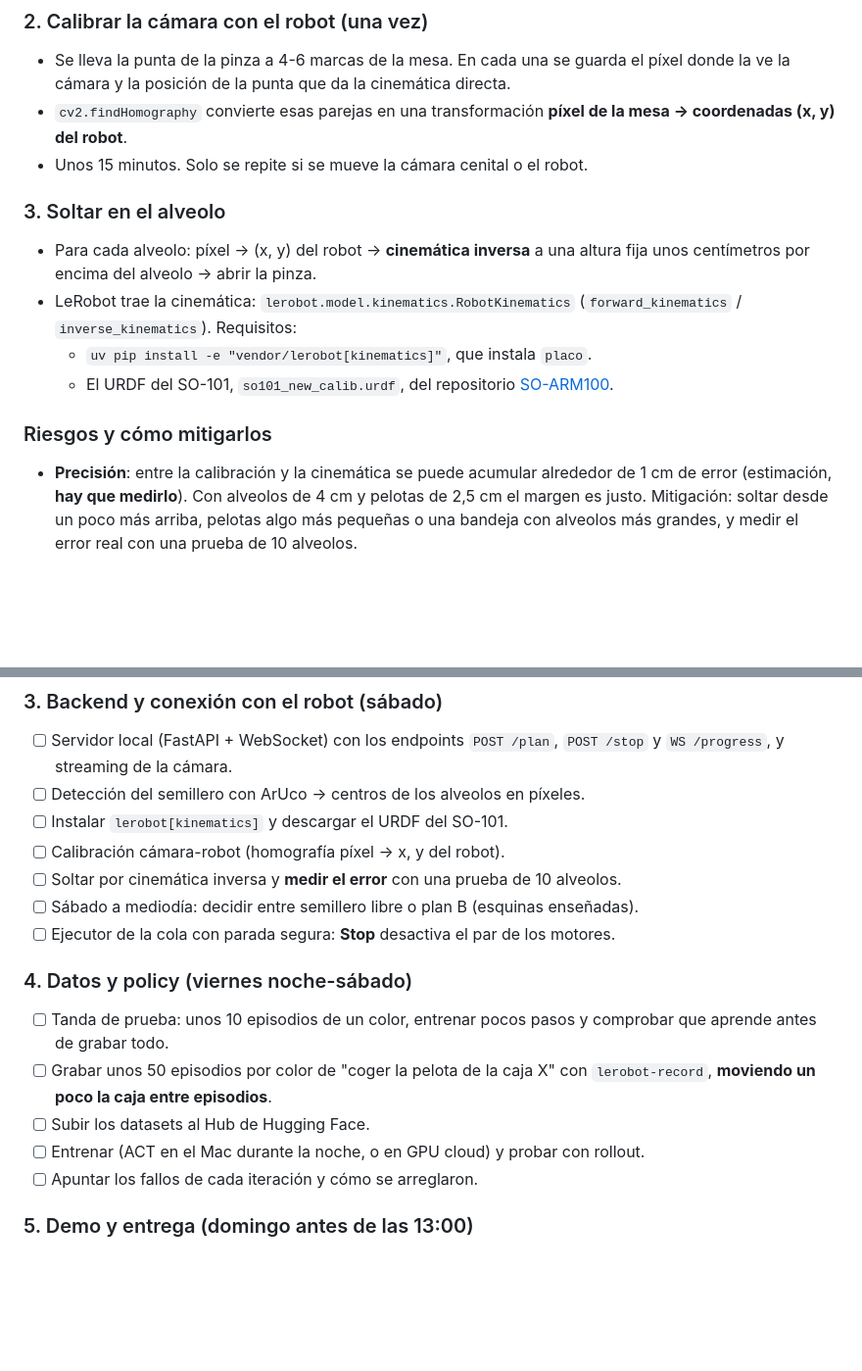
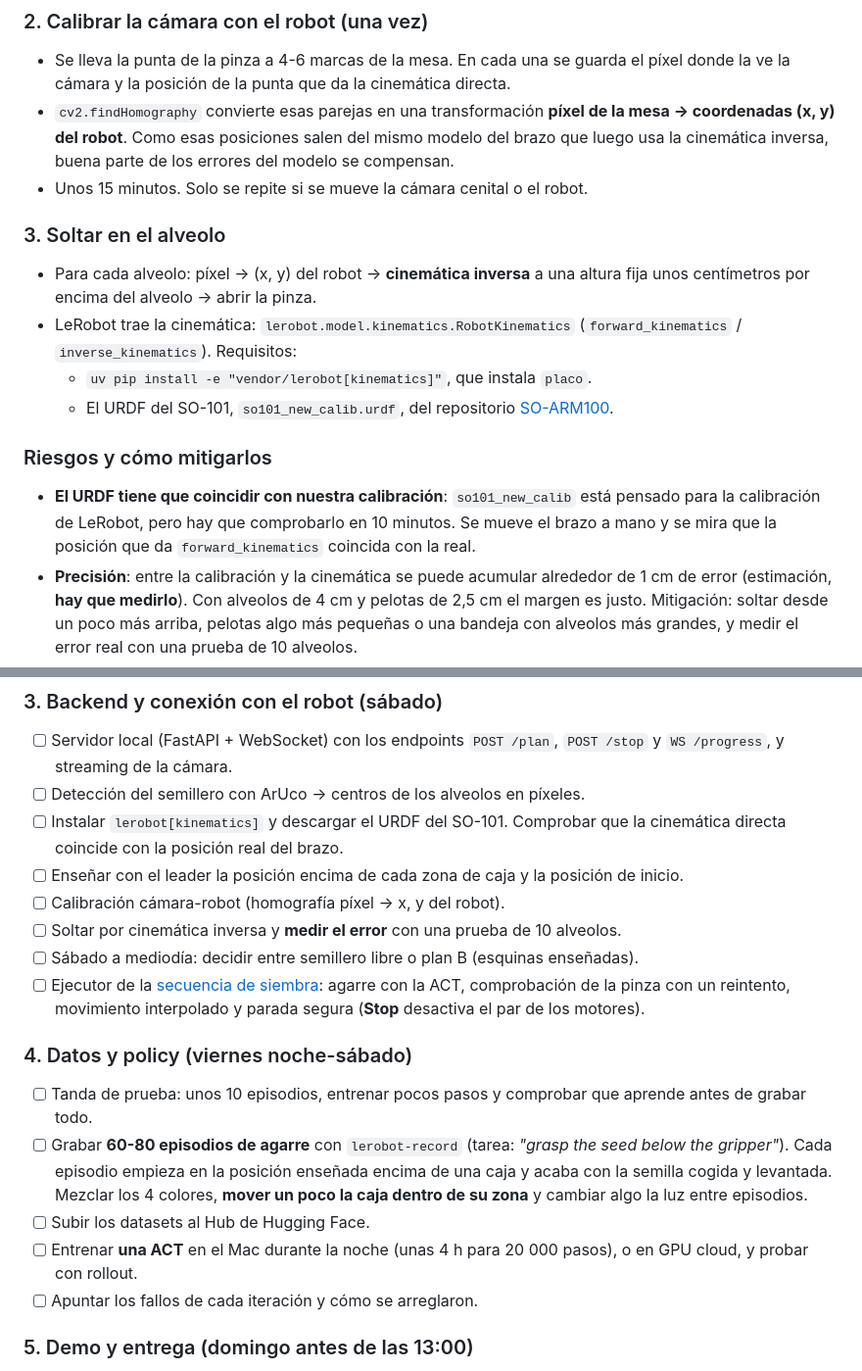
Before and after one commit to alvaromoli13/Robotluces, a Markdown page: README.md, 2 parts joined by grey strips. Shown at 98% size. Rendered like a GitHub page; blank space fills up the shorter version.

```diff
--- a/README.md
+++ b/README.md
@@ -162,7 +200,8 @@ marcan otro patrón). Tests: `cd backend && uv run pytest`.
 - Se lleva la punta de la pinza a 4-6 marcas de la mesa. En cada una se guarda el píxel
   donde la ve la cámara y la posición de la punta que da la cinemática directa.
 - `cv2.findHomography` convierte esas parejas en una transformación **píxel de la mesa →
-  coordenadas (x, y) del robot**.
+  coordenadas (x, y) del robot**. Como esas posiciones salen del mismo modelo del brazo que
+  luego usa la cinemática inversa, buena parte de los errores del modelo se compensan.
 - Unos 15 minutos. Solo se repite si se mueve la cámara cenital o el robot.
 
 ### 3. Soltar en el alveolo
@@ -175,6 +214,9 @@ marcan otro patrón). Tests: `cd backend && uv run pytest`.
     [SO-ARM100](https://github.com/TheRobotStudio/SO-ARM100/tree/main/Simulation/SO101).
 
 ### Riesgos y cómo mitigarlos
+- **El URDF tiene que coincidir con nuestra calibración**: `so101_new_calib` está pensado
+  para la calibración de LeRobot, pero hay que comprobarlo en 10 minutos. Se mueve el brazo
+  a mano y se mira que la posición que da `forward_kinematics` coincida con la real.
 - **Precisión**: entre la calibración y la cinemática se puede acumular alrededor de 1 cm
   de error (estimación, **hay que medirlo**). Con alveolos de 4 cm y pelotas de 2,5 cm el
   margen es justo. Mitigación: soltar desde un poco más arriba, pelotas algo más pequeñas o
@@ -251,19 +293,27 @@ con la pinza del SO-101 fallaría demasiado para aguantar 5 demos seguidas.
 - [ ] Servidor local (FastAPI + WebSocket) con los endpoints `POST /plan`, `POST /stop`
       y `WS /progress`, y streaming de la cámara.
 - [ ] Detección del semillero con ArUco → centros de los alveolos en píxeles.
-- [ ] Instalar `lerobot[kinematics]` y descargar el URDF del SO-101.
+- [ ] Instalar `lerobot[kinematics]` y descargar el URDF del SO-101. Comprobar que la
+      cinemática directa coincide con la posición real del brazo.
+- [ ] Enseñar con el leader la posición encima de cada zona de caja y la posición de
+      inicio.
 - [ ] Calibración cámara-robot (homografía píxel → x, y del robot).
 - [ ] Soltar por cinemática inversa y **medir el error** con una prueba de 10 alveolos.
 - [ ] Sábado a mediodía: decidir entre semillero libre o plan B (esquinas enseñadas).
-- [ ] Ejecutor de la cola con parada segura: **Stop** desactiva el par de los motores.
+- [ ] Ejecutor de la [secuencia de siembra](#secuencia-de-siembra): agarre con la ACT,
+      comprobación de la pinza con un reintento, movimiento interpolado y parada segura
+      (**Stop** desactiva el par de los motores).
 
 ### 4. Datos y policy (viernes noche-sábado)
-- [ ] Tanda de prueba: unos 10 episodios de un color, entrenar pocos pasos y comprobar
-      que aprende antes de grabar todo.
-- [ ] Grabar unos 50 episodios por color de "coger la pelota de la caja X" con
-      `lerobot-record`, **moviendo un poco la caja entre episodios**.
+- [ ] Tanda de prueba: unos 10 episodios, entrenar pocos pasos y comprobar que aprende
+      antes de grabar todo.
+- [ ] Grabar **60-80 episodios de agarre** con `lerobot-record` (tarea: *"grasp the seed
+      below the gripper"*). Cada episodio empieza en la posición enseñada encima de una
+      caja y acaba con la semilla cogida y levantada. Mezclar los 4 colores, **mover un
+      poco la caja dentro de su zona** y cambiar algo la luz entre episodios.
 - [ ] Subir los datasets al Hub de Hugging Face.
-- [ ] Entrenar (ACT en el Mac durante la noche, o en GPU cloud) y probar con rollout.
+- [ ] Entrenar **una ACT** en el Mac durante la noche (unas 4 h para 20 000 pasos), o en
+      GPU cloud, y probar con rollout.
 - [ ] Apuntar los fallos de cada iteración y cómo se arreglaron.
 
 ### 5. Demo y entrega (domingo antes de las 13:00)
```
Also changed, not shown: other parts of README.md (+43 -5 lines).
